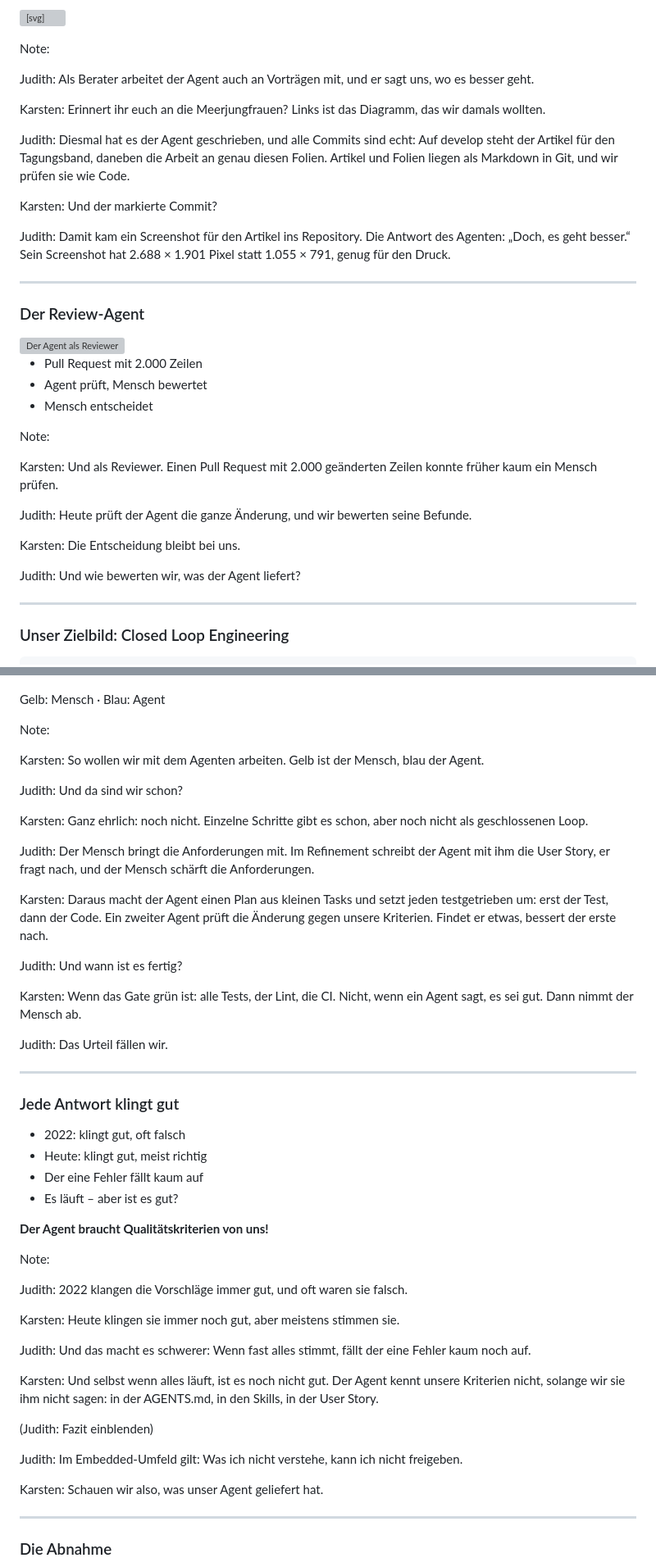
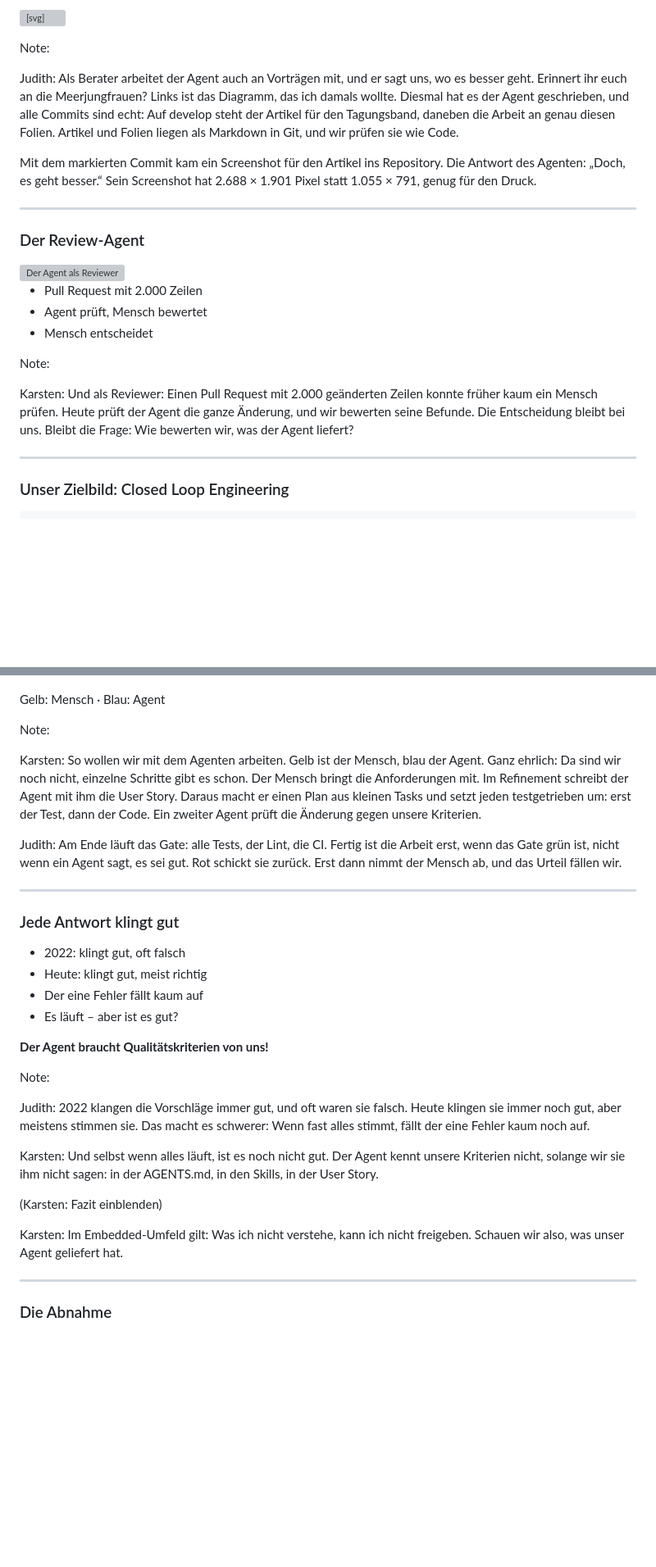
Before and after one commit to avengineers/ESE-2026, a Markdown page: docs/ai_journey/index.md, 2 parts joined by grey strips. Shown at 82% size. Drawn GitHub-style; blank space fills up the shorter version; grey boxes are pictures that could not be loaded.

```diff
--- a/docs/ai_journey/index.md
+++ b/docs/ai_journey/index.md
@@ -316,20 +297,14 @@ gitGraph TB:
 Note:
 
 Judith: Als Berater arbeitet der Agent auch an Vorträgen mit, und er sagt uns, wo es besser
-geht.
+geht. Erinnert ihr euch an die Meerjungfrauen? Links ist das Diagramm, das ich damals wollte.
+Diesmal hat es der Agent geschrieben, und alle Commits sind echt: Auf develop steht der Artikel
+für den Tagungsband, daneben die Arbeit an genau diesen Folien. Artikel und Folien liegen als
+Markdown in Git, und wir prüfen sie wie Code.
 
-Karsten: Erinnert ihr euch an die Meerjungfrauen? Links ist das Diagramm, das wir damals
-wollten.
-
-Judith: Diesmal hat es der Agent geschrieben, und alle Commits sind echt: Auf develop steht der
-Artikel für den Tagungsband, daneben die Arbeit an genau diesen Folien. Artikel und Folien
-liegen als Markdown in Git, und wir prüfen sie wie Code.
-
-Karsten: Und der markierte Commit?
-
-Judith: Damit kam ein Screenshot für den Artikel ins Repository. Die Antwort des Agenten: „Doch,
-es geht besser.“ Sein Screenshot hat 2.688 × 1.901 Pixel statt 1.055 × 791, genug für den
-Druck.
+Mit dem markierten Commit kam ein Screenshot für den Artikel ins Repository. Die Antwort des
+Agenten: „Doch, es geht besser.“ Sein Screenshot hat 2.688 × 1.901 Pixel statt 1.055 × 791,
+genug für den Druck.
 
 ---
 
@@ -343,14 +318,9 @@ Druck.
 
 Note:
 
-Karsten: Und als Reviewer. Einen Pull Request mit 2.000 geänderten Zeilen konnte früher kaum
-ein Mensch prüfen.
-
-Judith: Heute prüft der Agent die ganze Änderung, und wir bewerten seine Befunde.
-
-Karsten: Die Entscheidung bleibt bei uns.
-
-Judith: Und wie bewerten wir, was der Agent liefert?
+Karsten: Und als Reviewer: Einen Pull Request mit 2.000 geänderten Zeilen konnte früher kaum ein
+Mensch prüfen. Heute prüft der Agent die ganze Änderung, und wir bewerten seine Befunde. Die
+Entscheidung bleibt bei uns. Bleibt die Frage: Wie bewerten wir, was der Agent liefert?
 
 ---
 
@@ -389,26 +359,15 @@ flowchart LR
 
 Note:
 
-Karsten: So wollen wir mit dem Agenten arbeiten. Gelb ist der Mensch, blau der Agent.
+Karsten: So wollen wir mit dem Agenten arbeiten. Gelb ist der Mensch, blau der Agent. Ganz
+ehrlich: Da sind wir noch nicht, einzelne Schritte gibt es schon. Der Mensch bringt die
+Anforderungen mit. Im Refinement schreibt der Agent mit ihm die User Story. Daraus macht er einen
+Plan aus kleinen Tasks und setzt jeden testgetrieben um: erst der Test, dann der Code. Ein
+zweiter Agent prüft die Änderung gegen unsere Kriterien.
 
-Judith: Und da sind wir schon?
-
-Karsten: Ganz ehrlich: noch nicht. Einzelne Schritte gibt es schon, aber noch nicht als
-geschlossenen Loop.
-
-Judith: Der Mensch bringt die Anforderungen mit. Im Refinement schreibt der Agent mit ihm die
-User Story, er fragt nach, und der Mensch schärft die Anforderungen.
-
-Karsten: Daraus macht der Agent einen Plan aus kleinen Tasks und setzt jeden testgetrieben um:
-erst der Test, dann der Code. Ein zweiter Agent prüft die Änderung gegen unsere Kriterien.
-Findet er etwas, bessert der erste nach.
-
-Judith: Und wann ist es fertig?
-
-Karsten: Wenn das Gate grün ist: alle Tests, der Lint, die CI. Nicht, wenn ein Agent sagt, es
-sei gut. Dann nimmt der Mensch ab.
-
-Judith: Das Urteil fällen wir.
+Judith: Am Ende läuft das Gate: alle Tests, der Lint, die CI. Fertig ist die Arbeit erst, wenn
+das Gate grün ist, nicht wenn ein Agent sagt, es sei gut. Rot schickt sie zurück. Erst dann
+nimmt der Mensch ab, und das Urteil fällen wir.
 
 ---
 
@@ -423,20 +382,17 @@ Judith: Das Urteil fällen wir.
 
 Note:
 
-Judith: 2022 klangen die Vorschläge immer gut, und oft waren sie falsch.
-
-Karsten: Heute klingen sie immer noch gut, aber meistens stimmen sie.
-
-Judith: Und das macht es schwerer: Wenn fast alles stimmt, fällt der eine Fehler kaum noch auf.
+Judith: 2022 klangen die Vorschläge immer gut, und oft waren sie falsch. Heute klingen sie immer
+noch gut, aber meistens stimmen sie. Das macht es schwerer: Wenn fast alles stimmt, fällt der
+eine Fehler kaum noch auf.
 
 Karsten: Und selbst wenn alles läuft, ist es noch nicht gut. Der Agent kennt unsere Kriterien
 nicht, solange wir sie ihm nicht sagen: in der AGENTS.md, in den Skills, in der User Story.
 
-(Judith: Fazit einblenden)
+(Karsten: Fazit einblenden)
 
-Judith: Im Embedded-Umfeld gilt: Was ich nicht verstehe, kann ich nicht freigeben.
-
-Karsten: Schauen wir also, was unser Agent geliefert hat.
+Karsten: Im Embedded-Umfeld gilt: Was ich nicht verstehe, kann ich nicht freigeben. Schauen wir
+also, was unser Agent geliefert hat.
 
 ---
 
```
Also changed, not shown: other parts of docs/ai_journey/index.md (+59 -83 lines), AGENTS.md (+4 -2 lines), docs/images/ai_journey_mermaid.png (deleted), docs/images/ai_journey_mermaid_answer.png (added).
